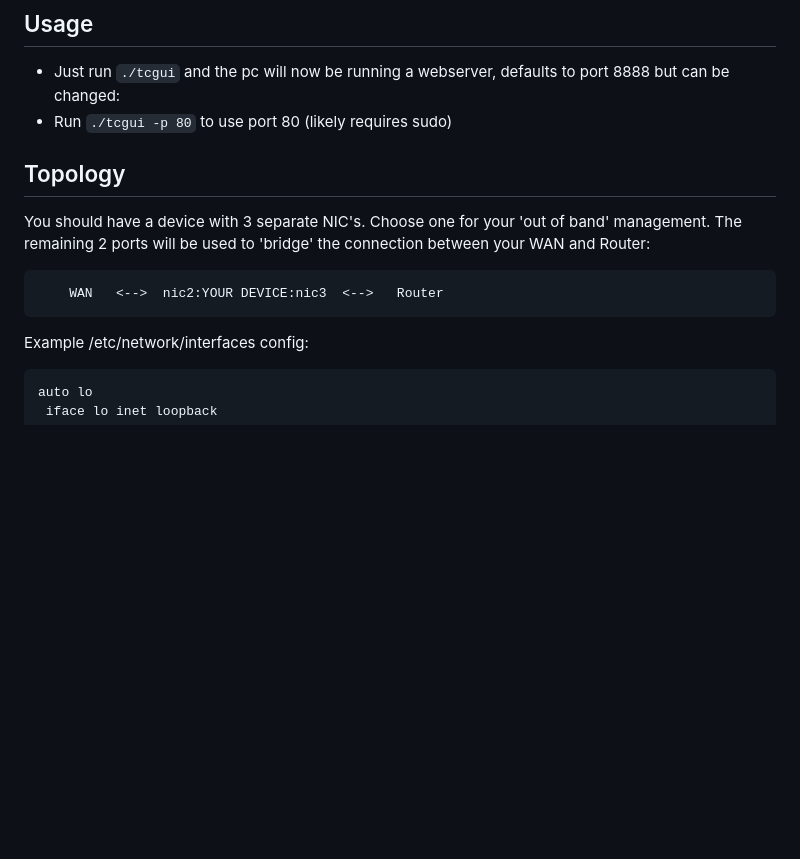
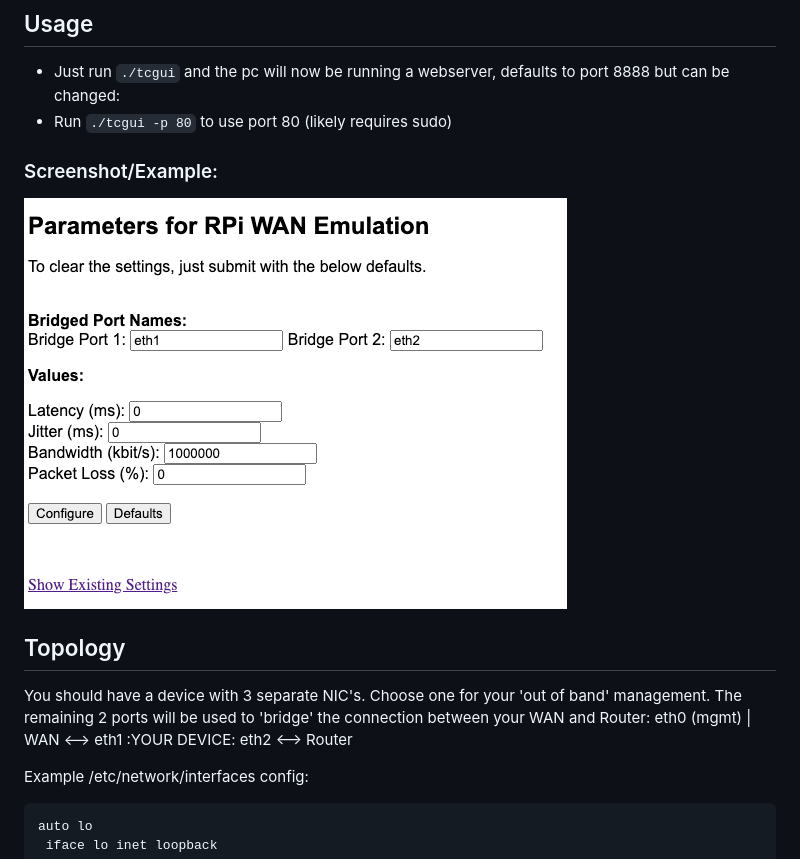
Before and after one commit to nopg/tcgui, a Markdown page: readme.md, the part around the change. GitHub-like rendering; pictures changed too: static/tcgui.png (added); blank space fills up the shorter version.

````diff
--- a/readme.md
+++ b/readme.md
@@ -17,12 +17,15 @@ bash -c "$(curl -sL https://raw.githubusercontent.com/glspi/tcgui/main/get.sh)"
 - Just run `./tcgui` and the pc will now be running a webserver, defaults to port 8888 but can be changed:
 - Run `./tcgui -p 80` to use port 80 (likely requires sudo)
 
+### Screenshot/Example:
+![tc gui main page](./static/tcgui.png)
 
 ## Topology
 You should have a device with 3 separate NIC's. Choose one for your 'out of band' management. The remaining 2 ports
 will be used to 'bridge' the connection between your WAN and Router:
-
-        WAN   <-->  nic2:YOUR DEVICE:nic3  <-->   Router
+                            eth0 (mgmt)
+                              |
+        WAN   <-->  eth1 :YOUR DEVICE: eth2  <-->   Router
 
 Example /etc/network/interfaces config:
 ```
````
